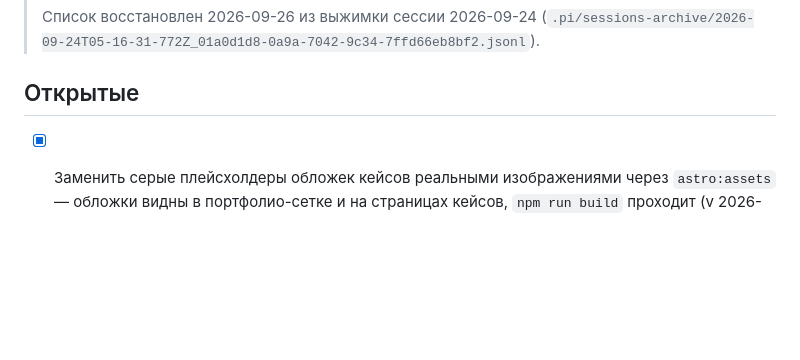
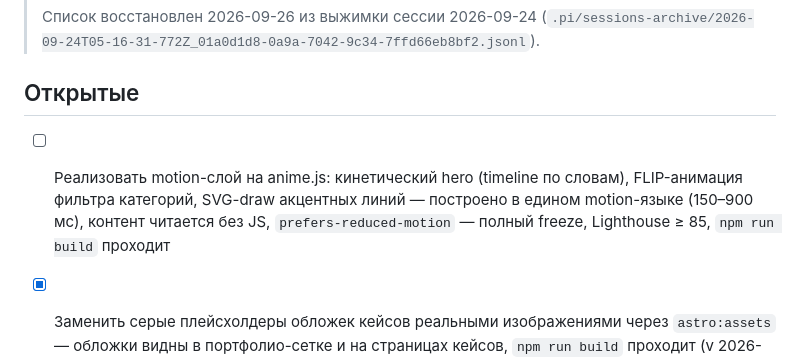
Before and after one commit to PyramidHeadShot/DesignStudio, a Markdown page: Задачи.md, the part around the change. Rendered like a GitHub page; blank space fills up the shorter version.

```diff
--- a/Задачи.md
+++ b/Задачи.md
@@ -13,6 +13,7 @@
 
 ## Открытые
 
+- [ ] Реализовать motion-слой на anime.js: кинетический hero (timeline по словам), FLIP-анимация фильтра категорий, SVG-draw акцентных линий — построено в едином motion-языке (150–900 мс), контент читается без JS, `prefers-reduced-motion` — полный freeze, Lighthouse ≥ 85, `npm run build` проходит
 - [x] Заменить серые плейсхолдеры обложек кейсов реальными изображениями через `astro:assets` — обложки видны в портфолио-сетке и на страницах кейсов, `npm run build` проходит (v 2026-09-26; обложки — демо-фото CC0 Wikimedia, замена на фото реальных работ — в задаче ниже)
 - [x] Подключить self-hosted гротеск (Inter Tight / Neue Haas-подобный) вместо системного шрифта — шрифтовые файлы лежат в проекте и грузятся локально, типографика соответствует `.ai/standards/design-principles.md` (v 2026-09-26: Inter Tight variable woff2, latin+cyrillic, self-hosted в `src/assets/fonts/`, preload кириллицы)
 - [x] Реализовать фильтр портфолио-сетки по 6 категориям (дисциплинам) как island — сетка фильтруется без перезагрузки страницы, работает при выключенном JS не хуже текущей (деградация — полная сетка) (v 2026-09-26: «Все» + 5 категорий, ванильный JS в island, кнопки скрыты без JS, a11y)
```
Also changed, not shown: .ai/PROJECT.md (+1 -1 lines), .ai/standards/design-principles.md (+3 -3 lines).
